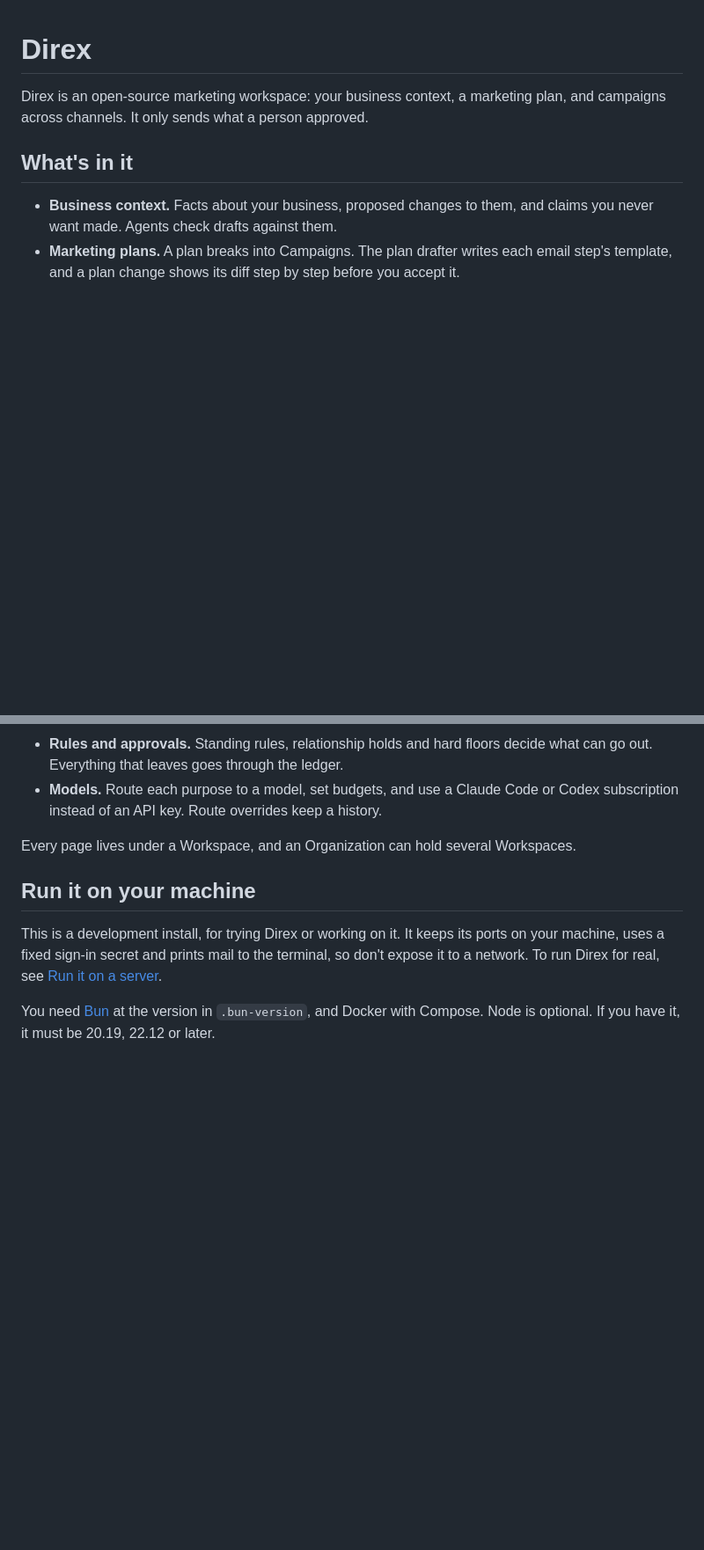
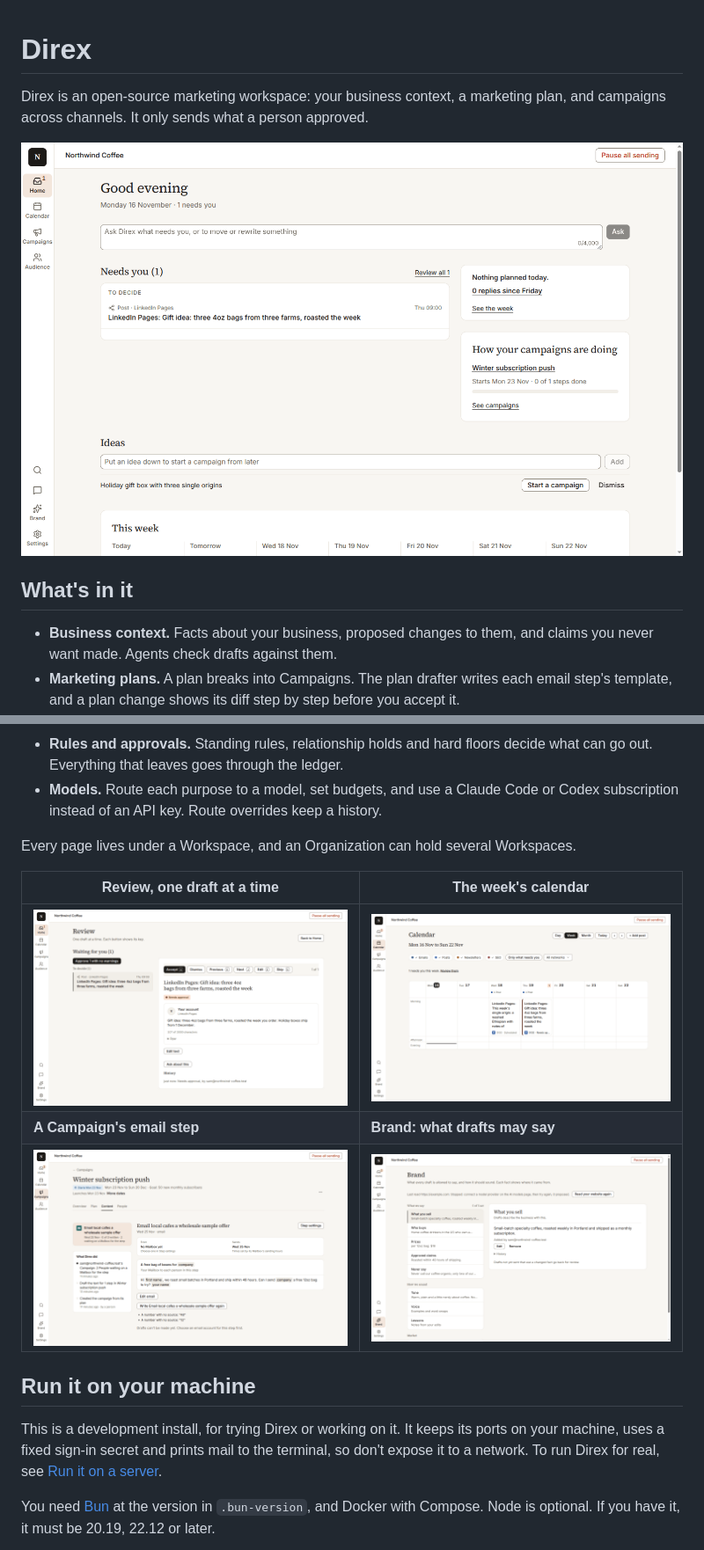
Before and after one commit to trydirex/direx, a Markdown page: README.md, 2 parts joined by grey strips. Shown at 88% size. GitHub-like rendering; pictures changed too: docs/screenshots/brand.png (added), docs/screenshots/calendar.png (added), docs/screenshots/campaign.png (added); blank space fills up the shorter version.

```diff
--- a/README.md
+++ b/README.md
@@ -2,6 +2,8 @@
 
 Direx is an open-source marketing workspace: your business context, a marketing plan, and
 campaigns across channels. It only sends what a person approved.
+
+![Direx's Home page: what needs you, how campaigns are doing, ideas and the week ahead](docs/screenshots/home.png)
 
 ## What's in it
 
@@ -33,6 +35,12 @@ campaigns across channels. It only sends what a person approved.
 
 Every page lives under a Workspace, and an Organization can hold several Workspaces.
 
+| Review, one draft at a time | The week's calendar |
+|---|---|
+| ![Review: a post waiting for approval, with a key for each action](docs/screenshots/review.png) | ![Calendar: a week with a scheduled post and one that needs approval](docs/screenshots/calendar.png) |
+| **A Campaign's email step** | **Brand: what drafts may say** |
+| ![A Campaign's Content tab: an email template and the checks run on it](docs/screenshots/campaign.png) | ![Brand: facts about the business, each with who added it](docs/screenshots/brand.png) |
+
 ## Run it on your machine
 
 This is a development install, for trying Direx or working on it. It keeps its ports on your
```
Also changed, not shown: other parts of README.md (+7 -1 lines), docs/model-adapters.md (+3 -2 lines).
